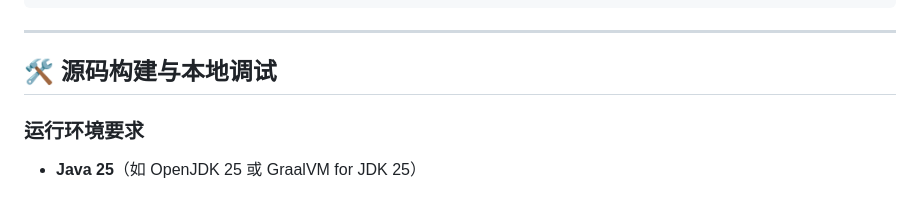
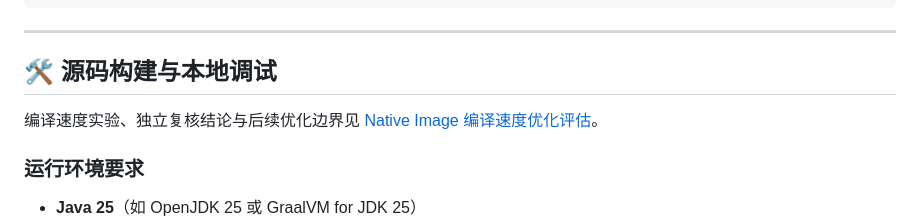
Before and after one commit to lihuu/li-tools, a Markdown page: README_zh.md, the part around the change. Drawn GitHub-style; blank space fills up the shorter version.

```diff
--- a/README_zh.md
+++ b/README_zh.md
@@ -125,6 +125,8 @@ irm https://tools.lihu.me/install.ps1 | iex
 
 ## 🛠️ 源码构建与本地调试
 
+编译速度实验、独立复核结论与后续优化边界见 [Native Image 编译速度优化评估](docs/NATIVE_BUILD_EVALUATION.md)。
+
 ### 运行环境要求
 - **Java 25**（如 OpenJDK 25 或 GraalVM for JDK 25）
 - **Maven 3.9+**
```
Also changed, not shown: README.md (+2 -0 lines), docs/NATIVE_BUILD_EVALUATION.md (added, +149 -0 lines).
